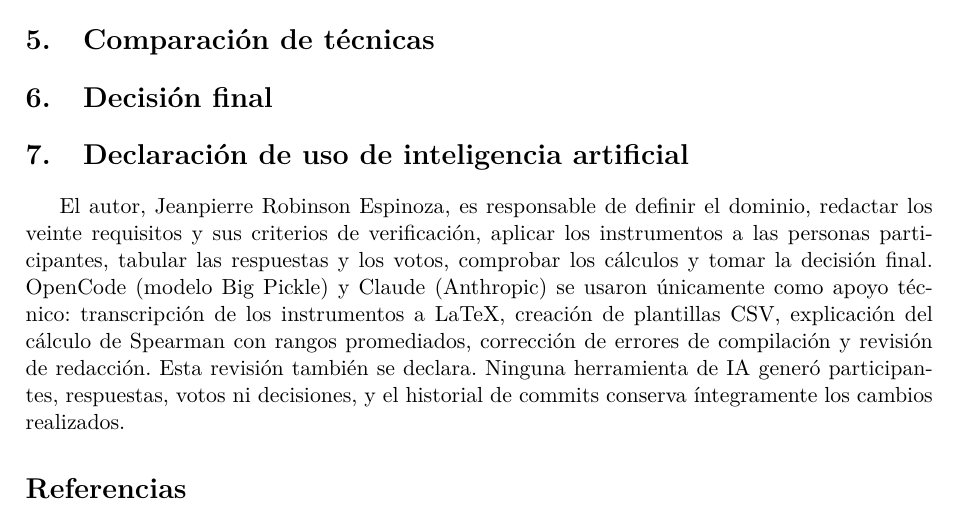
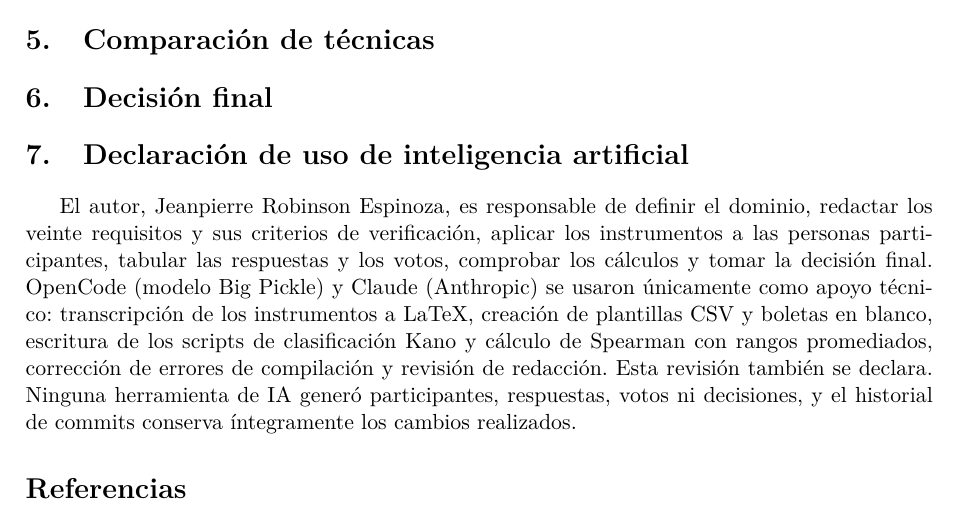
Before and after one commit to jean200525/ISR401-RobinsonJeanpierre, a LaTeX document (TA-IND-02/main.tex): part of the page, cut so that both start at the same text. Compiled offline with pdfLaTeX.

Commit message:
Actualiza declaracion de IA y README con las herramientas

```diff
--- a/TA-IND-02/main.tex
+++ b/TA-IND-02/main.tex
@@ -32,7 +32,7 @@ Ingeniería de Requerimientos (ISR-401), UTEQ}
 \section{Decisión final}
 
 \section{Declaración de uso de inteligencia artificial}
-El autor, Jeanpierre Robinson Espinoza, es responsable de definir el dominio, redactar los veinte requisitos y sus criterios de verificación, aplicar los instrumentos a las personas participantes, tabular las respuestas y los votos, comprobar los cálculos y tomar la decisión final. OpenCode (modelo Big Pickle) y Claude (Anthropic) se usaron únicamente como apoyo técnico: transcripción de los instrumentos a LaTeX, creación de plantillas CSV, explicación del cálculo de Spearman con rangos promediados, corrección de errores de compilación y revisión de redacción. Esta revisión también se declara. Ninguna herramienta de IA generó participantes, respuestas, votos ni decisiones, y el historial de commits conserva íntegramente los cambios realizados.
+El autor, Jeanpierre Robinson Espinoza, es responsable de definir el dominio, redactar los veinte requisitos y sus criterios de verificación, aplicar los instrumentos a las personas participantes, tabular las respuestas y los votos, comprobar los cálculos y tomar la decisión final. OpenCode (modelo Big Pickle) y Claude (Anthropic) se usaron únicamente como apoyo técnico: transcripción de los instrumentos a LaTeX, creación de plantillas CSV y boletas en blanco, escritura de los scripts de clasificación Kano y cálculo de Spearman con rangos promediados, corrección de errores de compilación y revisión de redacción. Esta revisión también se declara. Ninguna herramienta de IA generó participantes, respuestas, votos ni decisiones, y el historial de commits conserva íntegramente los cambios realizados.
 
 \bibliographystyle{IEEEtran}
 \bibliography{referencias}
```
Also changed, not shown: README.md, TA-IND-02/main.pdf.
